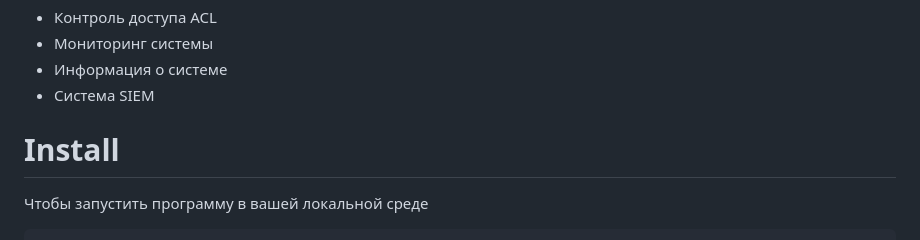
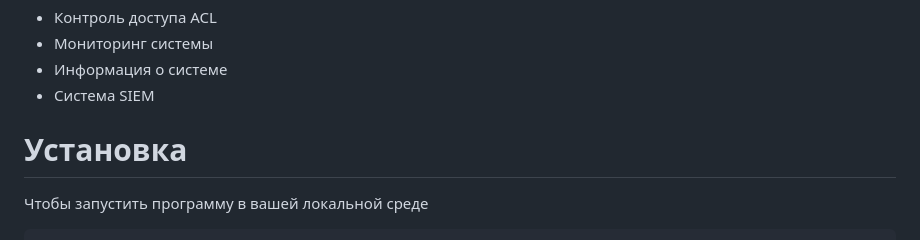
Before and after one commit to ShootkaXd/Squid_controller, a Markdown page: README.md, the part around the change. Rendered like a GitHub page.

```diff
--- a/README.md
+++ b/README.md
@@ -67,7 +67,7 @@ To run the program in your local environment
 * Информация о системе
 * Система SIEM
 
-# Install
+# Установка
 
 Чтобы запустить программу в вашей локальной среде
 
```
